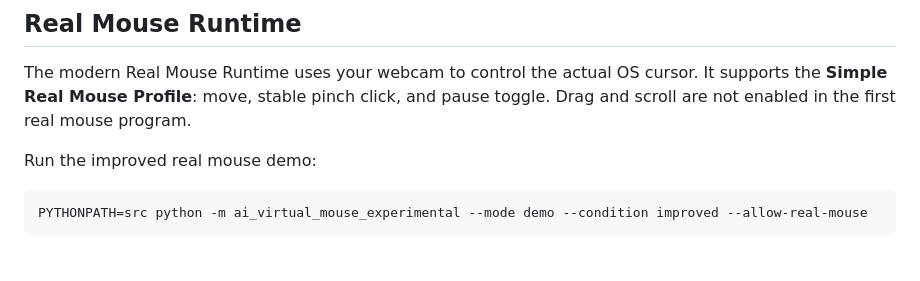
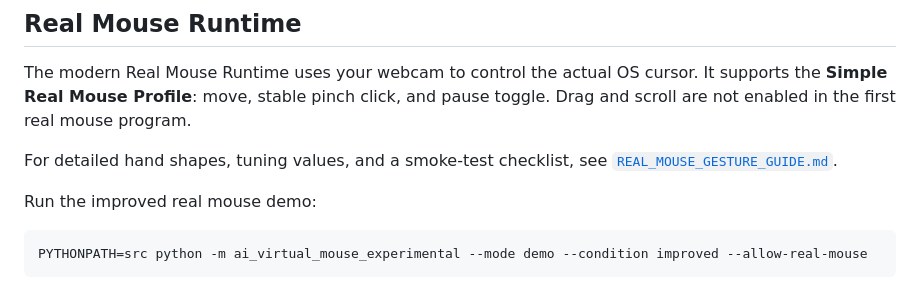
Before and after one commit to radityarps/Kumpulan-Pengolahan-Citra, a Markdown page: AI Virtual Mouse/docs/USER_GUIDE.md, the part around the change. Drawn GitHub-style; blank space fills up the shorter version.

````diff
--- a/AI Virtual Mouse/docs/USER_GUIDE.md
+++ b/AI Virtual Mouse/docs/USER_GUIDE.md
@@ -97,6 +97,8 @@ if length < 40:
 
 The modern Real Mouse Runtime uses your webcam to control the actual OS cursor. It supports the **Simple Real Mouse Profile**: move, stable pinch click, and pause toggle. Drag and scroll are not enabled in the first real mouse program.
 
+For detailed hand shapes, tuning values, and a smoke-test checklist, see [`REAL_MOUSE_GESTURE_GUIDE.md`](REAL_MOUSE_GESTURE_GUIDE.md).
+
 Run the improved real mouse demo:
 
 ```bash
````
Also changed, not shown: AI Virtual Mouse/README.md (+2 -0 lines), AI Virtual Mouse/docs/REAL_MOUSE_GESTURE_GUIDE.md (added, +225 -0 lines).
